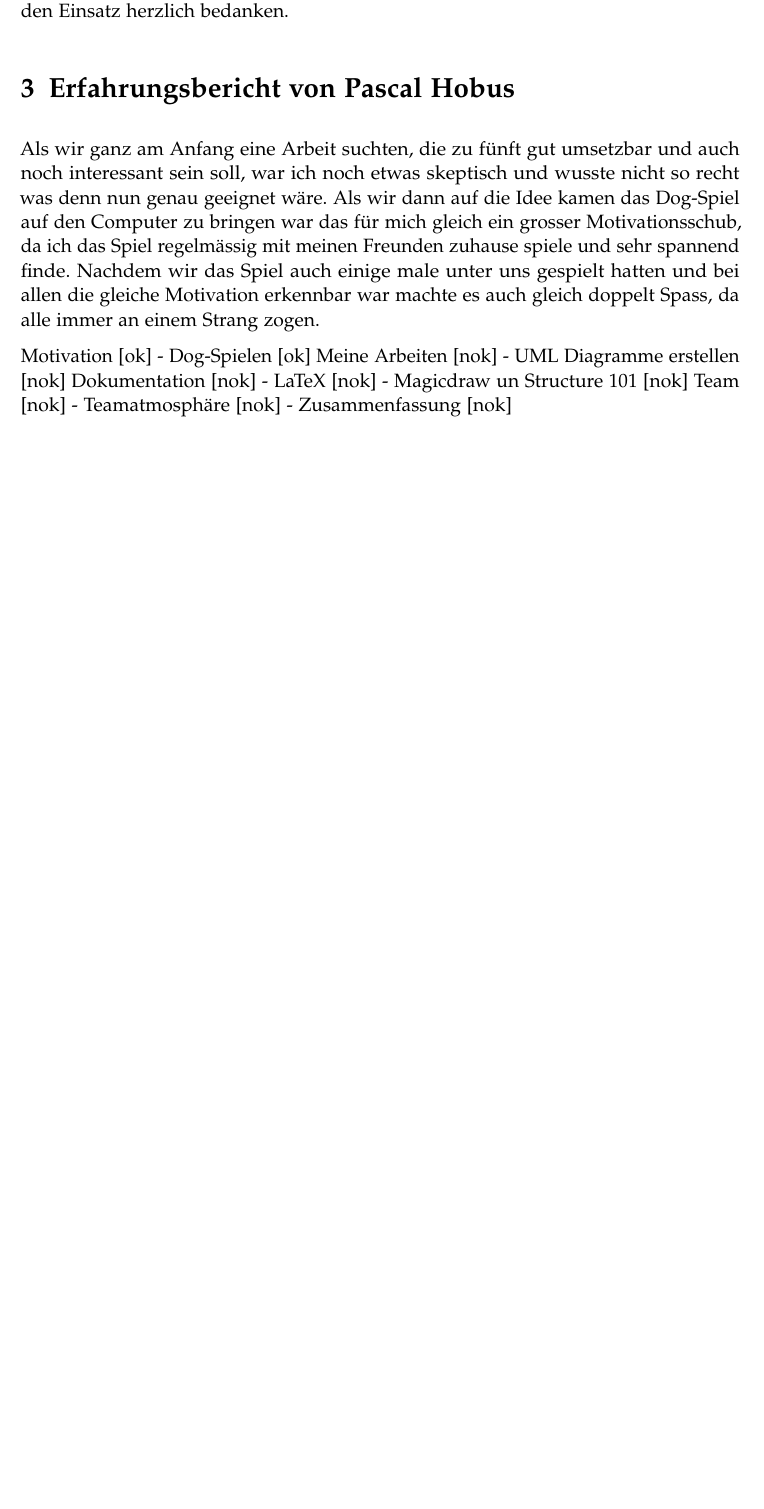
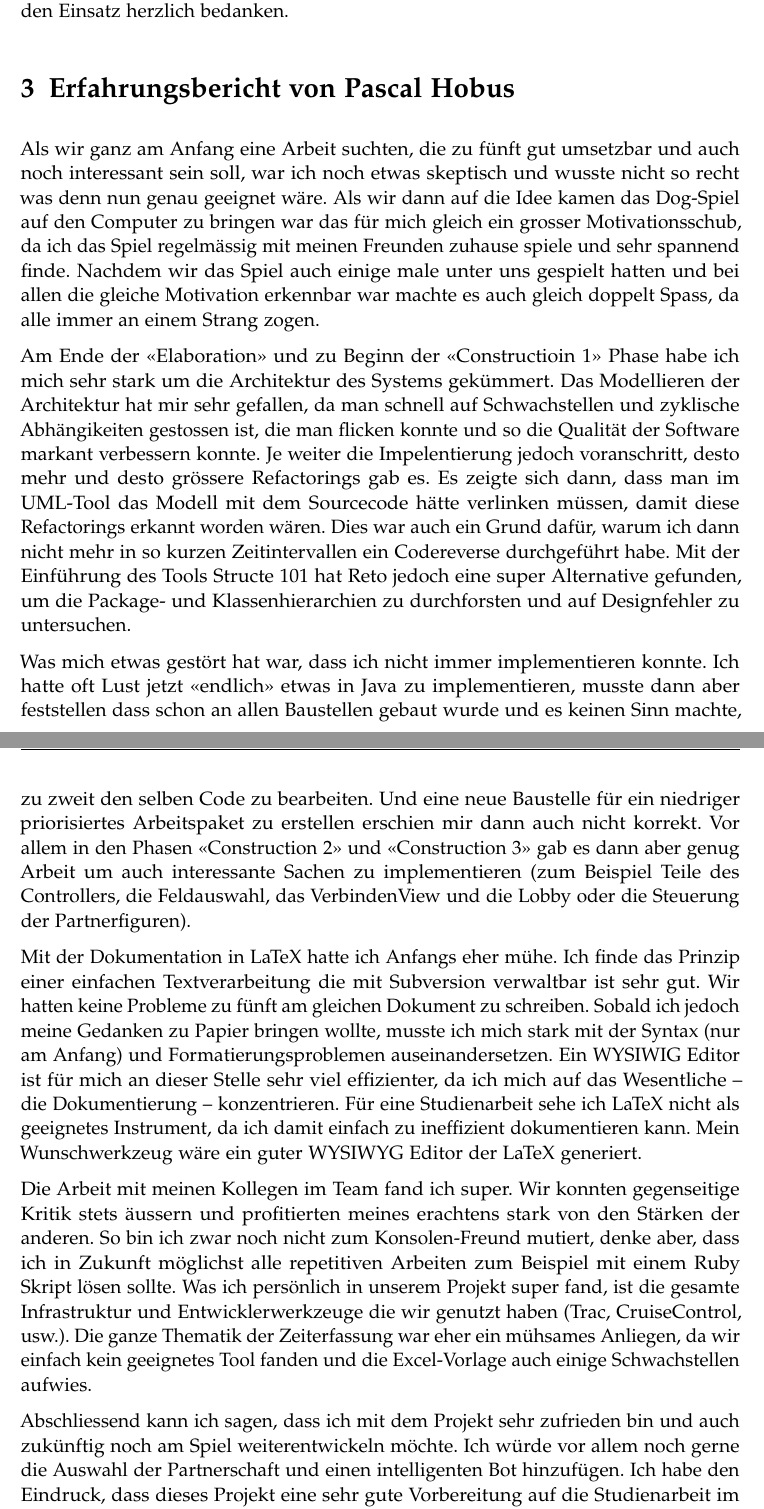
Before and after one commit to retoo/bodesuri, a LaTeX document (doc/erfahrungen/erfahrungen.tex): part of page 5 of 5 before the commit and two parts of pages 5 and 6 of 6 after it, the two joined at a grey line, cut so that both start at the same text, the shorter picture padded with empty space. Compiled offline with pdfLaTeX; an older LaTeX class or package is replaced by its successor.

Commit message:
- Erfahrungsbericht von Pascal hinzugefügt
svn path=/trunk/; revision=1537

```diff
--- a/doc/erfahrungen/erfahrungen.tex
+++ b/doc/erfahrungen/erfahrungen.tex
@@ -32,17 +32,15 @@ Zusammenfassend kann ich dazu sagen, dass das Projekt sehr lehrreich war und tro
 
 Als wir ganz am Anfang eine Arbeit suchten, die zu fünft gut umsetzbar und auch noch interessant sein soll, war ich noch etwas skeptisch und wusste nicht so recht was denn nun genau geeignet wäre. Als wir dann auf die Idee kamen das Dog-Spiel auf den Computer zu bringen war das für mich gleich ein grosser Motivationsschub, da ich das Spiel regelmässig mit meinen Freunden zuhause spiele und sehr spannend finde. Nachdem wir das Spiel auch einige male unter uns gespielt hatten und bei allen die gleiche Motivation erkennbar war machte es auch gleich doppelt Spass, da alle immer an einem Strang zogen.
 
+Am Ende der <<Elaboration>> und zu Beginn der <<Constructioin 1>> Phase habe ich mich sehr stark um die Architektur des Systems gekümmert. Das Modellieren der Architektur hat mir sehr gefallen, da man schnell auf Schwachstellen und zyklische Abhängikeiten gestossen ist, die man flicken konnte und so die Qualität der Software markant verbessern konnte. Je weiter die Impelentierung jedoch voranschritt, desto mehr und desto grössere Refactorings gab es. Es zeigte sich dann, dass man im UML-Tool das Modell mit dem Sourcecode hätte verlinken müssen, damit diese Refactorings erkannt worden wären. Dies war auch ein Grund dafür, warum ich dann nicht mehr in so kurzen Zeitintervallen ein Codereverse durchgeführt habe. Mit der Einführung des Tools Structe 101 hat Reto jedoch eine super Alternative gefunden, um die Package- und Klassenhierarchien zu durchforsten und auf Designfehler zu untersuchen.
 
-Motivation						[ok]
-- Dog-Spielen					[ok]
-Meine Arbeiten					[nok]
-- UML Diagramme erstellen		[nok]
-Dokumentation					[nok]
-- LaTeX							[nok]
-- Magicdraw un Structure 101	[nok]
-Team							[nok]
-- Teamatmosphäre				[nok]
-- Zusammenfassung				[nok]
+Was mich etwas gestört hat war, dass ich nicht immer implementieren konnte. Ich hatte oft Lust jetzt <<endlich>> etwas in Java zu implementieren, musste dann aber feststellen dass schon an allen Baustellen gebaut wurde und es keinen Sinn machte, zu zweit den selben Code zu bearbeiten. Und eine neue Baustelle für ein niedriger priorisiertes Arbeitspaket zu erstellen erschien mir dann auch nicht korrekt. Vor allem in den Phasen <<Construction 2>> und <<Construction 3>> gab es dann aber genug Arbeit um auch interessante Sachen zu implementieren (zum Beispiel Teile des Controllers, die Feldauswahl, das VerbindenView und die Lobby oder die Steuerung der Partnerfiguren).
+
+Mit der Dokumentation in LaTeX hatte ich Anfangs eher mühe. Ich finde das Prinzip einer einfachen Textverarbeitung die mit Subversion verwaltbar ist sehr gut. Wir hatten keine Probleme zu fünft am gleichen Dokument zu schreiben. Sobald ich jedoch meine Gedanken zu Papier bringen wollte, musste ich mich stark mit der Syntax (nur am Anfang) und Formatierungsproblemen auseinandersetzen. Ein WYSIWIG Editor ist für mich an dieser Stelle sehr viel effizienter, da ich mich auf das Wesentliche -- die Dokumentierung -- konzentrieren. Für eine Studienarbeit sehe ich LaTeX nicht als geeignetes Instrument, da ich damit einfach zu ineffizient dokumentieren kann. Mein Wunschwerkzeug wäre ein guter WYSIWYG Editor der LaTeX generiert.
+
+Die Arbeit mit meinen Kollegen im Team fand ich super. Wir konnten gegenseitige Kritik stets äussern und profitierten meines erachtens stark von den Stärken der anderen. So bin ich zwar noch nicht zum Konsolen-Freund mutiert, denke aber, dass ich in Zukunft möglichst alle repetitiven Arbeiten zum Beispiel mit einem Ruby Skript lösen sollte. Was ich persönlich in unserem Projekt super fand, ist die gesamte Infrastruktur und Entwicklerwerkzeuge die wir genutzt haben (Trac, CruiseControl, usw.). Die ganze Thematik der Zeiterfassung war eher ein mühsames Anliegen, da wir einfach kein geeignetes Tool fanden und die Excel-Vorlage auch einige Schwachstellen aufwies.
+
+Abschliessend kann ich sagen, dass ich mit dem Projekt sehr zufrieden bin und auch zukünftig noch am Spiel weiterentwickeln möchte. Ich würde vor allem noch gerne die Auswahl der Partnerschaft und einen intelligenten Bot hinzufügen. Ich habe den Eindruck, dass dieses Projekt eine sehr gute Vorbereitung auf die Studienarbeit im kommenden Herbst war.
 
 \section{Erfahrungsbericht von Philippe Eberli}
 
```
